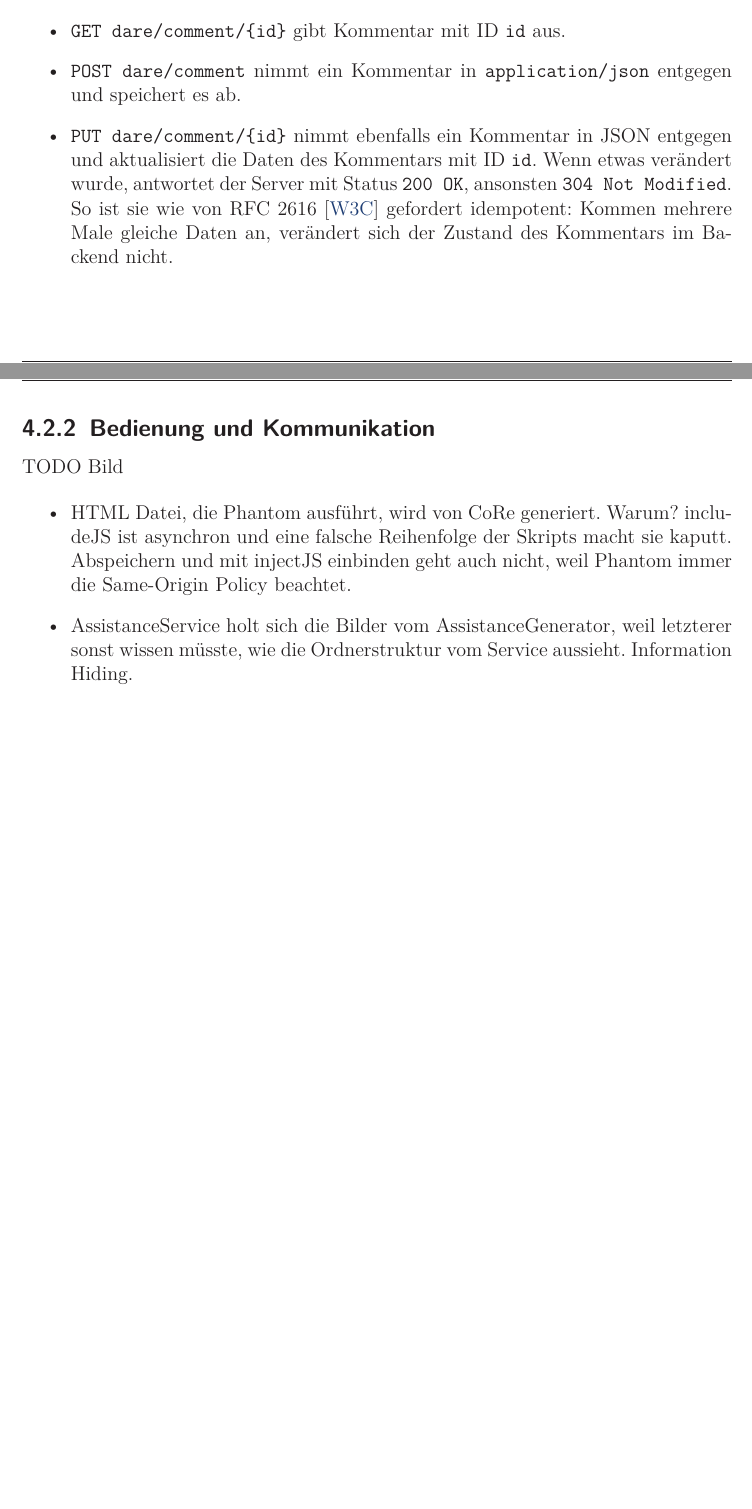
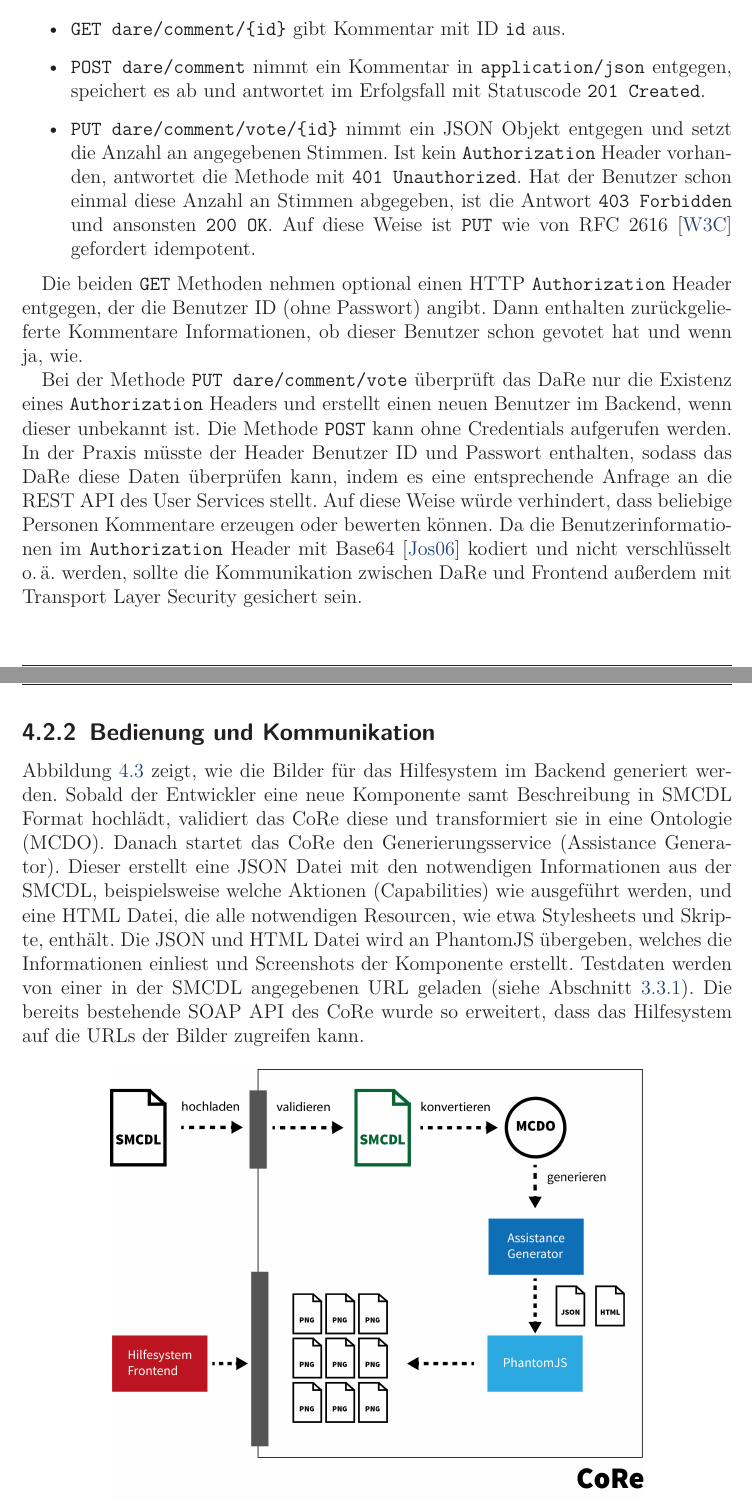
Before and after one commit to prayerslayer/diplomarbeit, a LaTeX thesis (da_piccolotto.tex): two parts of pages 87 and 88 of 98 before the commit and two parts of pages 88 and 89 of 99 after it, joined at a grey line, cut so that both start at the same text. Compiled offline with pdfLaTeX; an older LaTeX class or package is replaced by its successor.

Commit message:
elaborated on comment backend

```diff
--- a/da_piccolotto.tex
+++ b/da_piccolotto.tex
@@ -2154,21 +2176,26 @@ Weiß nicht ob ich das behandeln soll. Hier kann ich maximal ein Klassendiagramm
 Um Kommentare dem Frontend zur Verfügung zu stellen bot sich eine REST API an, da kein Zustand gespeichert werden muss. Es wurden vier Methoden implementiert:
 
 \begin{itemize}
-	\item \texttt{GET dare/comment} gibt alle Kommentare aus. Sind \texttt{property} (für visualisierte Properties) oder \texttt{component} (für Komponenten) Parameter im Querystring vorhanden, wird nach diesen gefiltert und Kommentare gesucht, die mindestens ein Kriterium erfüllen.
+	\item \texttt{GET dare/comment} gibt alle Kommentare aus. Sind \texttt{property} (für visualisierte Properties) oder \texttt{component} (für Komponenten) Query Parameter vorhanden, wird nach diesen gefiltert und Kommentare gesucht, die mindestens ein Kriterium erfüllen.
 	\item \texttt{GET dare/comment/\{id\}} gibt Kommentar mit ID \texttt{id} aus.
-	\item \texttt{POST dare/comment} nimmt ein Kommentar in \texttt{application/json} entgegen und speichert es ab.
-	\item \texttt{PUT dare/comment/\{id\}} nimmt ebenfalls ein Kommentar in JSON entgegen und aktualisiert die Daten des Kommentars mit ID \texttt{id}. Wenn etwas verändert wurde, antwortet der Server mit Status \texttt{200 OK}, ansonsten \texttt{304 Not Modified}. So ist sie wie von RFC 2616 \cite{W3C:rfc2616} gefordert idempotent: Kommen mehrere Male gleiche Daten an, verändert sich der Zustand des Kommentars im Backend nicht.
-\end{itemize}
+	\item \texttt{POST dare/comment} nimmt ein Kommentar in \texttt{application/json} entgegen, speichert es ab und antwortet im Erfolgsfall mit Statuscode \texttt{201 Created}.
+	\item \texttt{PUT dare/comment/vote/\{id\}} nimmt ein JSON Objekt entgegen und setzt die Anzahl an angegebenen Stimmen. Ist kein \texttt{Authorization} Header vorhanden, antwortet die Methode mit \texttt{401 Unauthorized}. Hat der Benutzer schon einmal diese Anzahl an Stimmen abgegeben, ist die Antwort \texttt{403 Forbidden} und ansonsten \texttt{200 OK}. Auf diese Weise ist \texttt{PUT} wie von RFC 2616 \cite{W3C:rfc2616} gefordert idempotent.
+\end{itemize}
+
+Die beiden \texttt{GET} Methoden nehmen optional einen HTTP \texttt{Authorization} Header entgegen, der die Benutzer ID (ohne Passwort) angibt. Dann enthalten zurückgelieferte Kommentare Informationen, ob dieser Benutzer schon gevotet hat und wenn ja, wie.
+
+Bei der Methode \texttt{PUT dare/comment/vote} überprüft das DaRe nur die Existenz eines \texttt{Authorization} Headers und erstellt einen neuen Benutzer im Backend, wenn dieser unbekannt ist. Die Methode \texttt{POST} kann ohne Credentials aufgerufen werden. In der Praxis müsste der Header Benutzer ID und Passwort enthalten, sodass das DaRe diese Daten überprüfen kann, indem es eine entsprechende Anfrage an die REST API des User Services stellt. Auf diese Weise würde verhindert, dass beliebige Personen Kommentare erzeugen oder bewerten können. Da die Benutzerinformationen im \texttt{Authorization} Header mit Base64 \cite{Josefsson2006} kodiert und nicht verschlüsselt o.\,ä. werden, sollte die Kommunikation zwischen DaRe und Frontend außerdem mit Transport Layer Security gesichert sein.
 
 \subsection{Bedienung und Kommunikation}
 
-TODO Bild
-
-\begin{itemize}
-	\item HTML Datei, die Phantom ausführt, wird von CoRe generiert. Warum? includeJS ist asynchron und eine falsche Reihenfolge der Skripts macht sie kaputt. Abspeichern und mit injectJS einbinden geht auch nicht, weil Phantom immer die Same-Origin Policy beachtet.
-	\item AssistanceService holt sich die Bilder vom AssistanceGenerator, weil letzterer sonst wissen müsste, wie die Ordnerstruktur vom Service aussieht. Information Hiding.
-\end{itemize}
-
+Abbildung~\ref{figure:bedienung-backend} zeigt, wie die Bilder für das Hilfesystem im Backend generiert werden. Sobald der Entwickler eine neue Komponente samt Beschreibung in SMCDL Format hochlädt, validiert das CoRe diese und transformiert sie in eine Ontologie (MCDO). Danach startet das CoRe den Generierungsservice (Assistance Generator). Dieser erstellt eine JSON Datei mit den notwendigen Informationen aus der SMCDL, beispielsweise welche Aktionen (Capabilities) wie ausgeführt werden, und eine HTML Datei, die alle notwendigen Resourcen, wie etwa Stylesheets und Skripte, enthält. Die JSON und HTML Datei wird an PhantomJS übergeben, welches die Informationen einliest und Screenshots der Komponente erstellt. Testdaten werden von einer in der SMCDL angegebenen URL geladen (siehe Abschnitt~\ref{section:konzeption:bedienung:api}). Die bereits bestehende SOAP API des CoRe wurde so erweitert, dass das Hilfesystem auf die URLs der Bilder zugreifen kann.
+
+\begin{figure}[htbp]
+   \centering
+   \includegraphics[width=0.75\textwidth]{images/implementierung-bedienung-backend.png}
+   \caption{Generierung der Bilder für das Hilfesystem}
+   \label{figure:bedienung-backend}
+\end{figure}
 
 %#####################################################
 \printbibliography[title=Literaturverzeichnis]
```
Also changed, not shown: library.bib (+12 -1 lines), images/implementierung-bedienung-backend.png (added), images/implementierung-kommentare-backend-architektur.png (added), da_piccolotto.tex (28 more changed lines), 2 other files.
